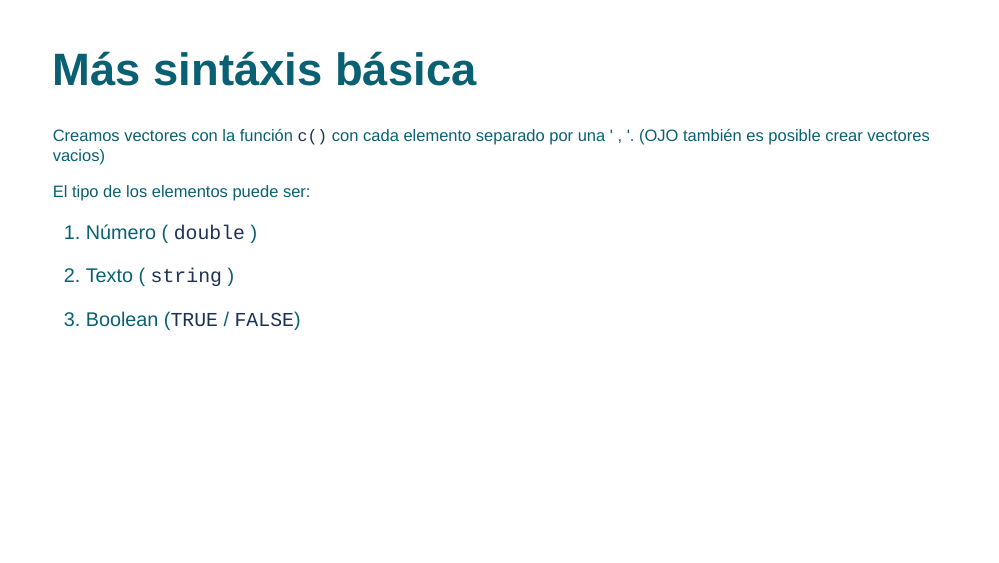
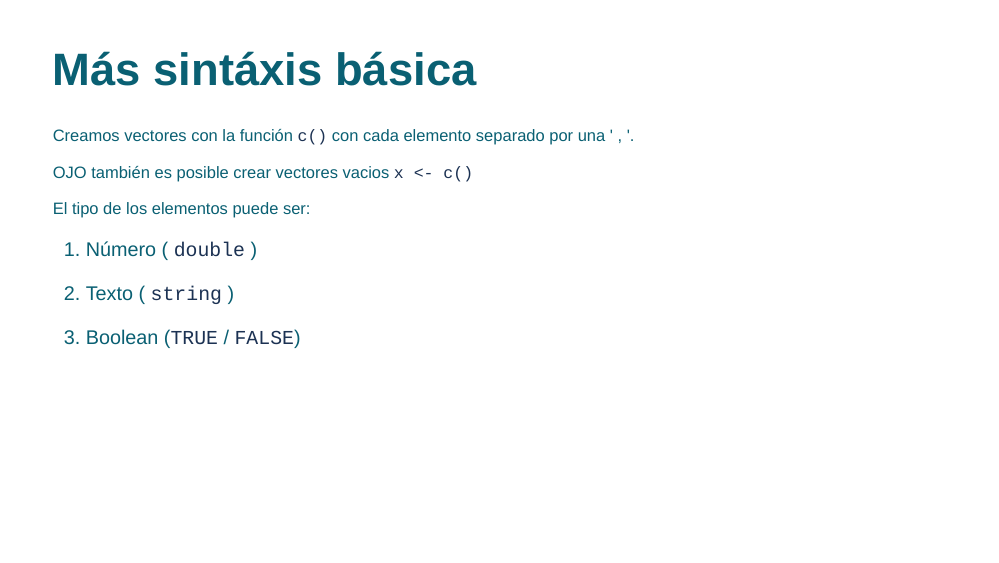
Before and after one commit to jgpeniche/R4Finance, an R Markdown document (slides/crash_course.Rmd): page 34 of 55. The pictures show the slides in the output file slides/crash_course.html that the author committed with the source; the slides are laid out offline by our stand-in for remark.js, each with all of its steps uncovered, in fonts that may differ from those the slides ask for, and without slide numbers, shadows or browser add-ons; a font, style sheet, LaTeX package, included part or bibliography that could not be used is replaced or left out.

Commit message:
Corrige estructura del slide dMás sintaxis básica
Las oracion de la primera linea se podía separar en dos facilitando
la comprensión del contenido

```diff
--- a/slides/crash_course.Rmd
+++ b/slides/crash_course.Rmd
@@ -446,7 +446,11 @@ Aunque son lo mismo es buena práctica asignar objetos con `<-`
 
 --
 
-Creamos vectores con la función `c()` con cada elemento separado por una ' , '. (OJO también es posible crear vectores vacios)
+Creamos vectores con la función `c()` con cada elemento separado por una ' , '
+
+--
+
+OJO también es posible crear vectores vacios `x  <- c()`
 
 --
 
```
Also changed, not shown: slides/crash_course.html.
